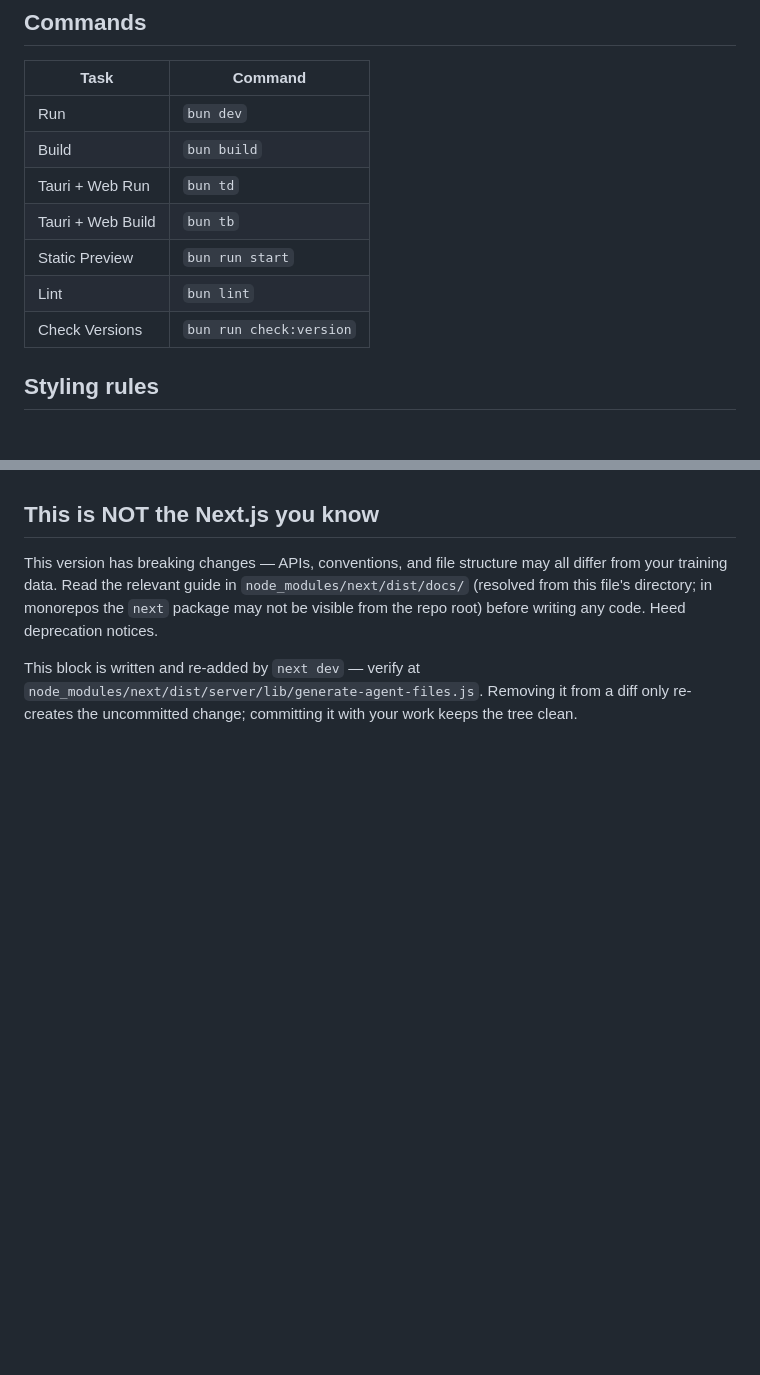
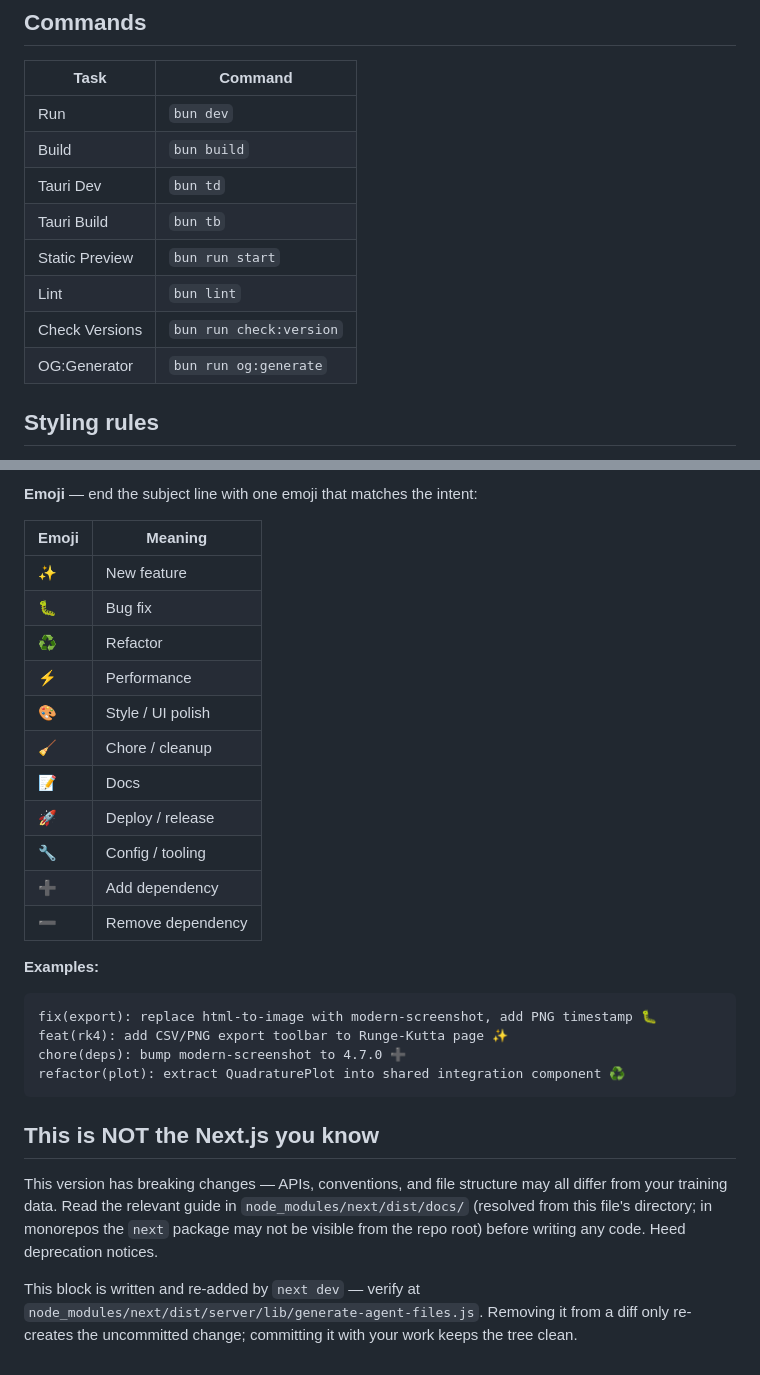
Before and after one commit to hexjasur/numeric-methods, a Markdown page: AGENTS.md, 2 parts joined by grey strips. Rendered like a GitHub page; blank space fills up the shorter version.

````diff
--- a/AGENTS.md
+++ b/AGENTS.md
@@ -13,11 +13,12 @@
 | --- | --- |
 | Run | `bun dev` |
 | Build | `bun build` |
-| Tauri + Web Run | `bun td` |
-| Tauri + Web Build | `bun tb` |
+| Tauri Dev | `bun td` |
+| Tauri Build | `bun tb` |
 | Static Preview | `bun run start` |
 | Lint | `bun lint` |
 | Check Versions | `bun run check:version` |
+| OG:Generator  | `bun run og:generate` |
 
 ## Styling rules
 
@@ -59,3 +105,27 @@ The `tauri-desktop` branch shares one codebase across website, Tauri desktop, an
+**Emoji** — end the subject line with one emoji that matches the intent:
+
+| Emoji | Meaning |
+| --- | --- |
+| ✨ | New feature |
+| 🐛 | Bug fix |
+| ♻️ | Refactor |
+| ⚡️ | Performance |
+| 🎨 | Style / UI polish |
+| 🧹 | Chore / cleanup |
+| 📝 | Docs |
+| 🚀 | Deploy / release |
+| 🔧 | Config / tooling |
+| ➕ | Add dependency |
+| ➖ | Remove dependency |
+
+**Examples:**
+
+```
+fix(export): replace html-to-image with modern-screenshot, add PNG timestamp 🐛
+feat(rk4): add CSV/PNG export toolbar to Runge-Kutta page ✨
+chore(deps): bump modern-screenshot to 4.7.0 ➕
+refactor(plot): extract QuadraturePlot into shared integration component ♻️
+```
 
 <!-- BEGIN:nextjs-agent-rules -->
 
````
Also changed, not shown: other parts of AGENTS.md (+49 -4 lines).
